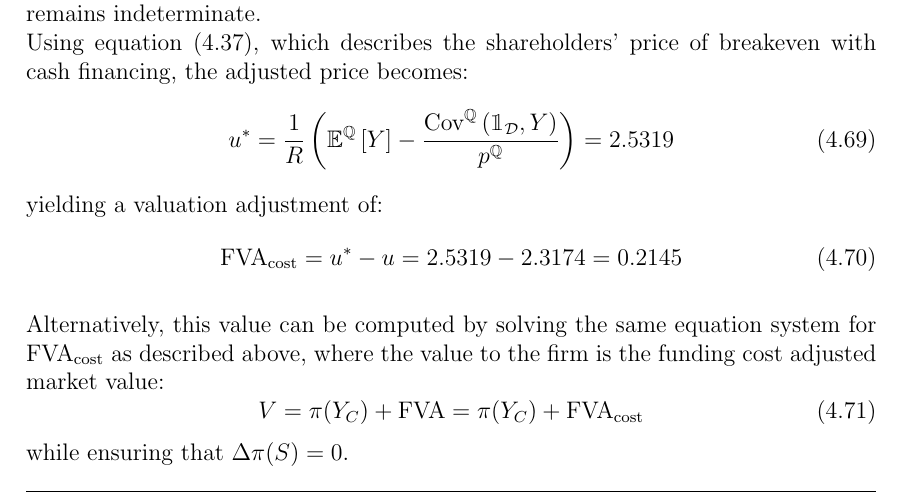
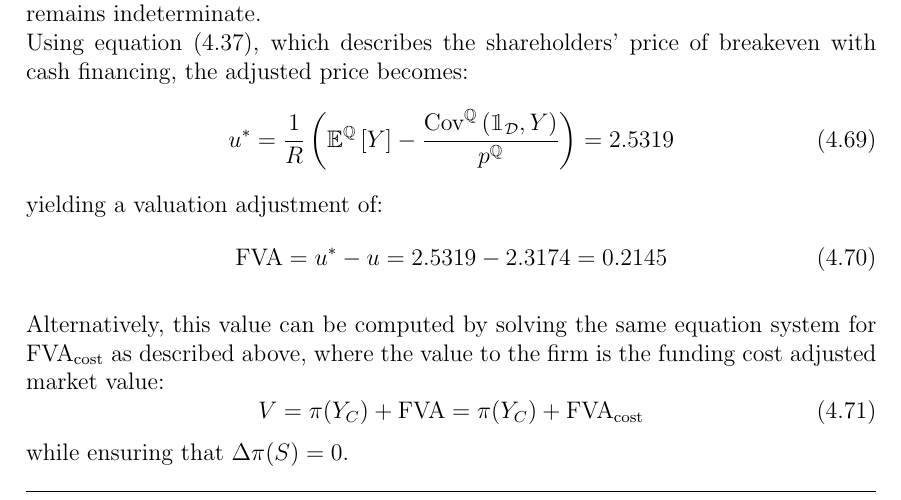
Before and after one commit to sebastianbaltser/master-thesis, a LaTeX thesis (thesis/main.tex, which reads thesis/content/body-matter/single-period-model/examples/funding-benefit.tex): part of page 55 of 62, cut so that both start at the same text. Compiled offline with pdfLaTeX.

Commit message:
Stick with FVA
Co-authored-by: Sebastian Baltser <52928866+sebastianbaltser@users.noreply.github.com>

```diff
--- a/thesis/content/body-matter/single-period-model/examples/funding-benefit.tex
+++ b/thesis/content/body-matter/single-period-model/examples/funding-benefit.tex
@@ -357,7 +357,7 @@
             \end{equation}
             yielding a valuation adjustment of:
             \begin{equation}
-                \FCA/ = u^{\ast} - u = \num{2.5318966} - \num{2.3173567} = \num{0.2145446}
+                \FVA/ = u^{\ast} - u = \num{2.5318966} - \num{2.3173567} = \num{0.2145446}
             \end{equation}
 
             Alternatively, this value can be computed by solving the same equation system for \FCA/ as described above, where the value to the firm is the funding  cost adjusted market value:
```
